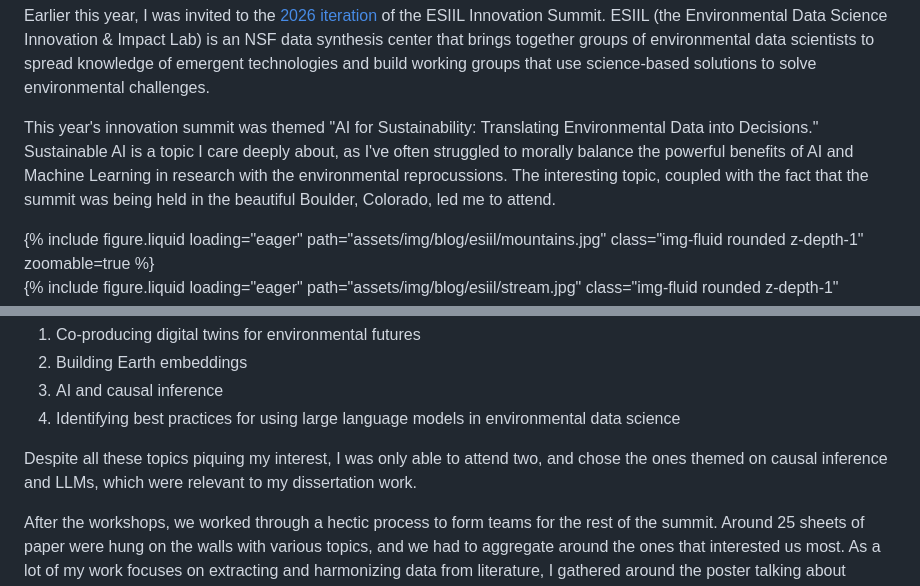
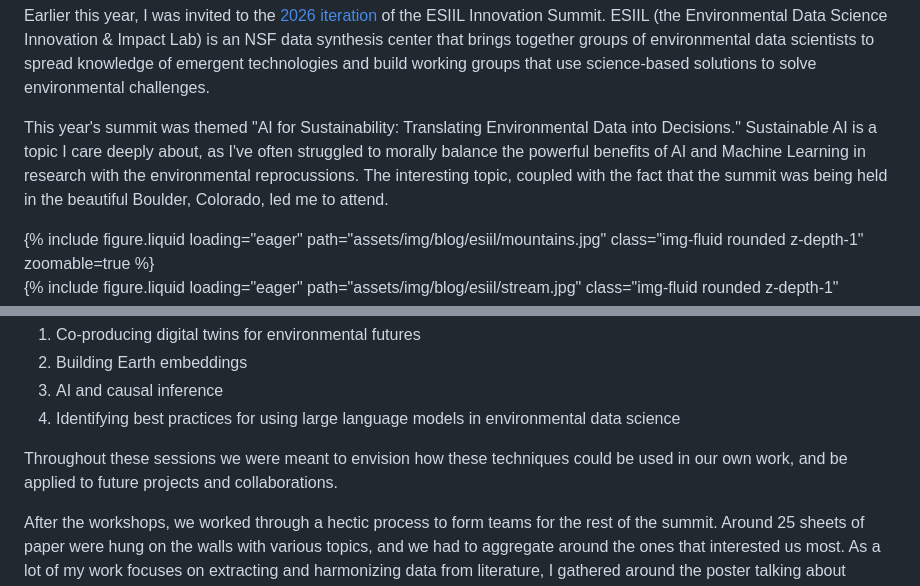
Before and after one commit to lmansf44/lmansf44.github.io, a Markdown page: _posts/2026-05-17-esiil.md, 2 parts joined by grey strips. GitHub-like rendering.

```diff
--- a/_posts/2026-05-17-esiil.md
+++ b/_posts/2026-05-17-esiil.md
@@ -10,7 +10,7 @@ thumbnail: assets/img/blog/esiil/dino.jpg
 
 Earlier this year, I was invited to the [2026 iteration](https://cu-esiil.github.io/Innovation-Summit-2026/) of the ESIIL Innovation Summit. ESIIL (the Environmental Data Science Innovation & Impact Lab) is an NSF data synthesis center that brings together groups of environmental data scientists to spread knowledge of emergent technologies and build working groups that use science-based solutions to solve environmental challenges.
 
-This year's innovation summit was themed "AI for Sustainability: Translating Environmental Data into Decisions." Sustainable AI is a topic I care deeply about, as I've often struggled to morally balance the powerful benefits of AI and Machine Learning in research with the environmental reprocussions. The interesting topic, coupled with the fact that the summit was being held in the beautiful Boulder, Colorado, led me to attend.
+This year's summit was themed "AI for Sustainability: Translating Environmental Data into Decisions." Sustainable AI is a topic I care deeply about, as I've often struggled to morally balance the powerful benefits of AI and Machine Learning in research with the environmental reprocussions. The interesting topic, coupled with the fact that the summit was being held in the beautiful Boulder, Colorado, led me to attend.
 
 <div class="row mt-3">
     <div class="col-sm mt-3 mt-md-0">
@@ -30,7 +30,7 @@ The summit was organized as an "un-conference", with lecture sessions replaced b
 3. AI and causal inference
 4. Identifying best practices for using large language models in environmental data science
 
-Despite all these topics piquing my interest, I was only able to attend two, and chose the ones themed on causal inference and LLMs, which were relevant to my dissertation work.
+Throughout these sessions we were meant to envision how these techniques could be used in our own work, and be applied to future projects and collaborations.
 
 <div class="row">
     <div class="col-sm mt-3 mt-md-0">
```
Also changed, not shown: _pages/birding.md (+1 -2 lines).
